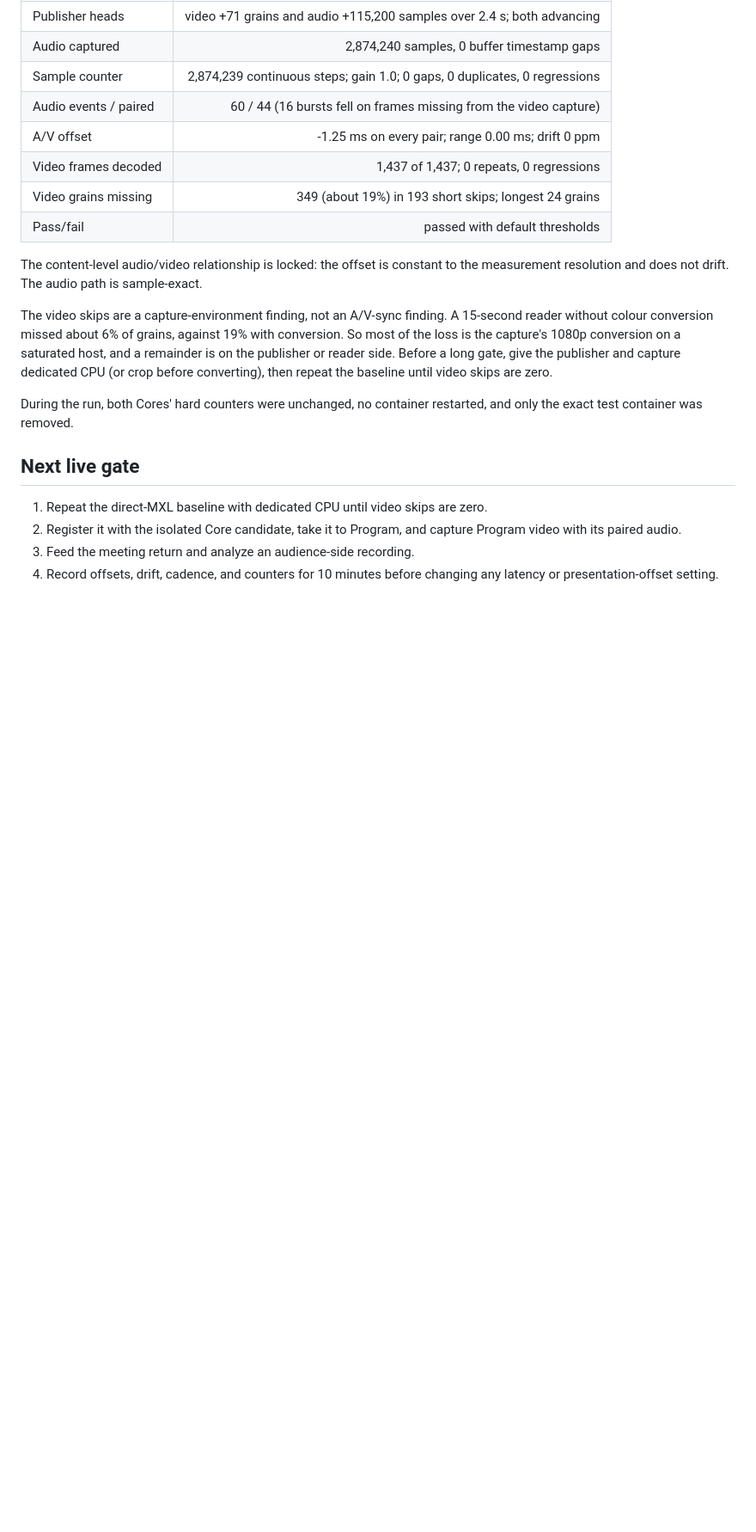
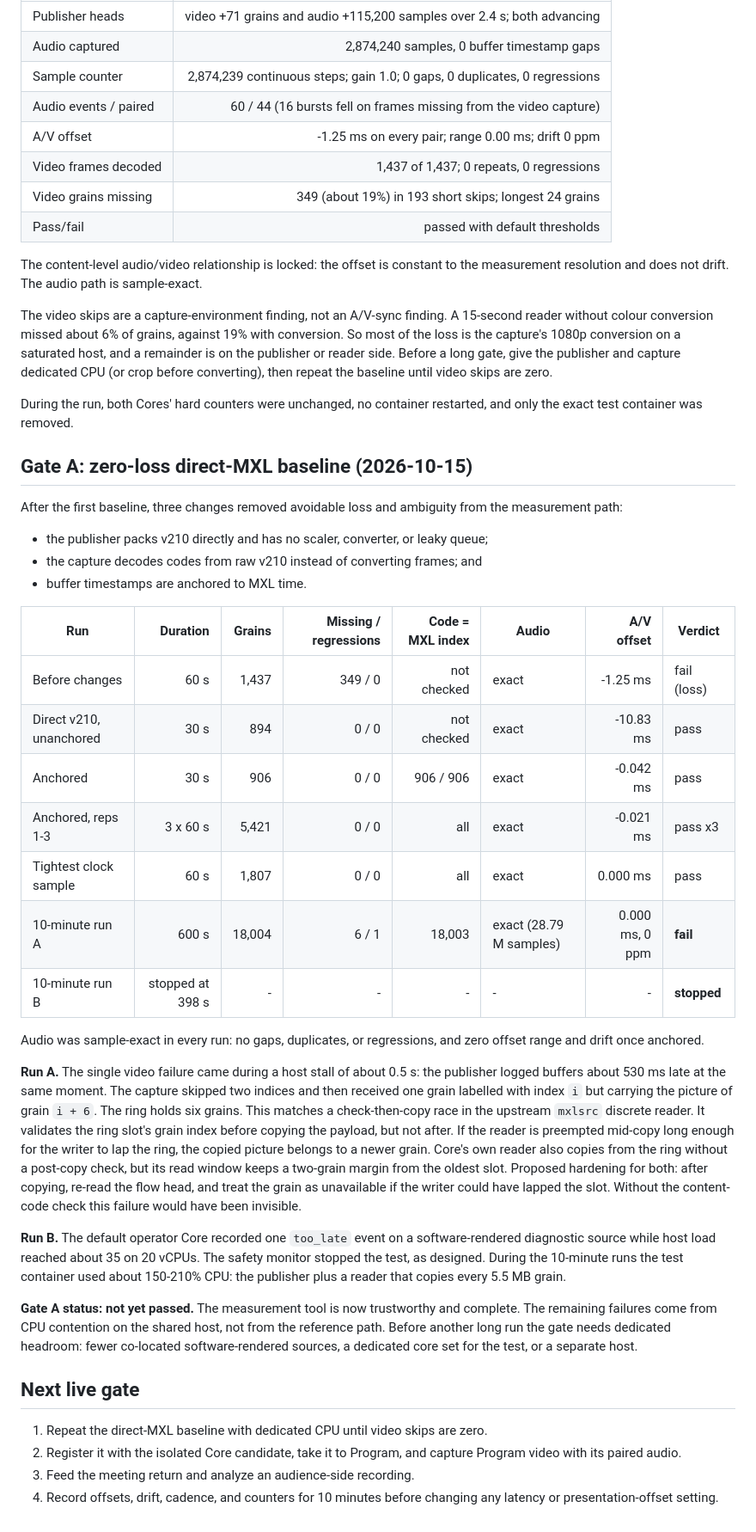
Before and after one commit to guycochran/mxl-switcher-core, a Markdown page: docs/AV_REFERENCE.md, the part around one of its changes. Shown at 86% size. Drawn GitHub-style; blank space fills up the shorter version.

Commit message:
Record Gate A A/V reference results and pause on host contention
Short direct-MXL runs are zero-loss and deterministic (code = MXL index,
A/V offset 0.000 ms, sample-exact audio). The first 10-minute run failed
on one lapped grain during a ~0.5 s host stall, consistent with a
check-then-copy race in the upstream mxlsrc discrete reader; the second
was stopped by the safety monitor when the operator Core recorded one
too_late event under host load ~35. Gate A remains open pending CPU
headroom.

Co-Authored-By: Claude Opus 5.5 <noreply@anthropic.com>

```diff
--- a/docs/AV_REFERENCE.md
+++ b/docs/AV_REFERENCE.md
@@ -165,6 +167,55 @@ crop before converting), then repeat the baseline until video skips are zero.
 During the run, both Cores' hard counters were unchanged, no container
 restarted, and only the exact test container was removed.
 
+## Gate A: zero-loss direct-MXL baseline (2026-10-15)
+
+After the first baseline, three changes removed avoidable loss and ambiguity
+from the measurement path:
+
+- the publisher packs v210 directly and has no scaler, converter, or leaky
+  queue;
+- the capture decodes codes from raw v210 instead of converting frames; and
+- buffer timestamps are anchored to MXL time.
+
+| Run | Duration | Grains | Missing / regressions | Code = MXL index | Audio | A/V offset | Verdict |
+| --- | ---: | ---: | ---: | ---: | --- | ---: | --- |
+| Before changes | 60 s | 1,437 | 349 / 0 | not checked | exact | -1.25 ms | fail (loss) |
+| Direct v210, unanchored | 30 s | 894 | 0 / 0 | not checked | exact | -10.83 ms | pass |
+| Anchored | 30 s | 906 | 0 / 0 | 906 / 906 | exact | -0.042 ms | pass |
+| Anchored, reps 1-3 | 3 x 60 s | 5,421 | 0 / 0 | all | exact | -0.021 ms | pass x3 |
+| Tightest clock sample | 60 s | 1,807 | 0 / 0 | all | exact | 0.000 ms | pass |
+| 10-minute run A | 600 s | 18,004 | 6 / 1 | 18,003 | exact (28.79 M samples) | 0.000 ms, 0 ppm | **fail** |
+| 10-minute run B | stopped at 398 s | - | - | - | - | - | **stopped** |
+
+Audio was sample-exact in every run: no gaps, duplicates, or regressions, and
+zero offset range and drift once anchored.
+
+**Run A.** The single video failure came during a host stall of about 0.5 s:
+the publisher logged buffers about 530 ms late at the same moment. The capture
+skipped two indices and then received one grain labelled with index `i` but
+carrying the picture of grain `i + 6`. The ring holds six grains. This matches
+a check-then-copy race in the upstream `mxlsrc` discrete reader. It validates
+the ring slot's grain index before copying the payload, but not after. If the
+reader is preempted mid-copy long enough for the writer to lap the ring, the
+copied picture belongs to a newer grain. Core's own reader also copies from the
+ring without a post-copy check, but its read window keeps a two-grain margin
+from the oldest slot. Proposed hardening for both: after copying, re-read the
+flow head, and treat the grain as unavailable if the writer could have lapped
+the slot. Without the content-code check this failure would have been
+invisible.
+
+**Run B.** The default operator Core recorded one `too_late` event on a
+software-rendered diagnostic source while host load reached about 35 on 20
+vCPUs. The safety monitor stopped the test, as designed. During the 10-minute
+runs the test container used about 150-210% CPU: the publisher plus a reader
+that copies every 5.5 MB grain.
+
+**Gate A status: not yet passed.** The measurement tool is now trustworthy and
+complete. The remaining failures come from CPU contention on the shared host,
+not from the reference path. Before another long run the gate needs dedicated
+headroom: fewer co-located software-rendered sources, a dedicated core set for
+the test, or a separate host.
+
 ## Next live gate
 
 1. Repeat the direct-MXL baseline with dedicated CPU until video skips are
```
Also changed, not shown: other parts of docs/AV_REFERENCE.md (+5 -3 lines).
